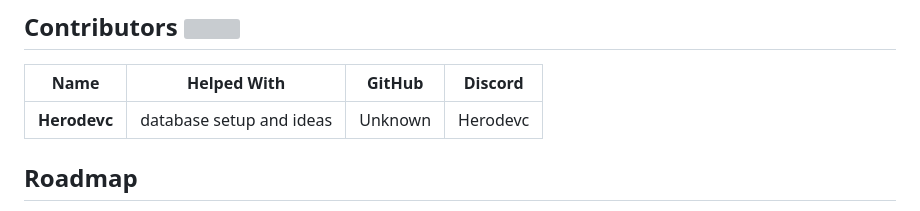
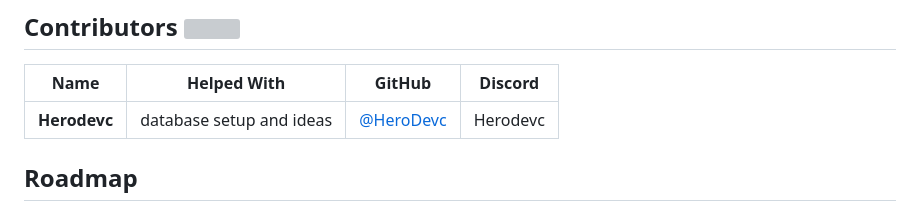
Before and after one commit to the-lodestone-project/2b2t-tools, a Markdown page: README.md, the part around the change. GitHub-like rendering; grey boxes are pictures that could not be loaded.

```diff
--- a/README.md
+++ b/README.md
@@ -209,7 +209,7 @@ Get the 2b2t queue lengths.
 ## Contributors <img src="https://minecraft.wiki/images/EnvSprite_heart.png?8a428">
 | Name                | Helped With                               | GitHub   | Discord   |
 | --------------------- | ----------------------------------------- | ----------- | ----------- |
-| **Herodevc**            | database setup and ideas | Unknown | Herodevc |
+| **Herodevc**            | database setup and ideas | [@HeroDevc](https://github.com/HeroDevc) | Herodevc |
 
 
 
```
